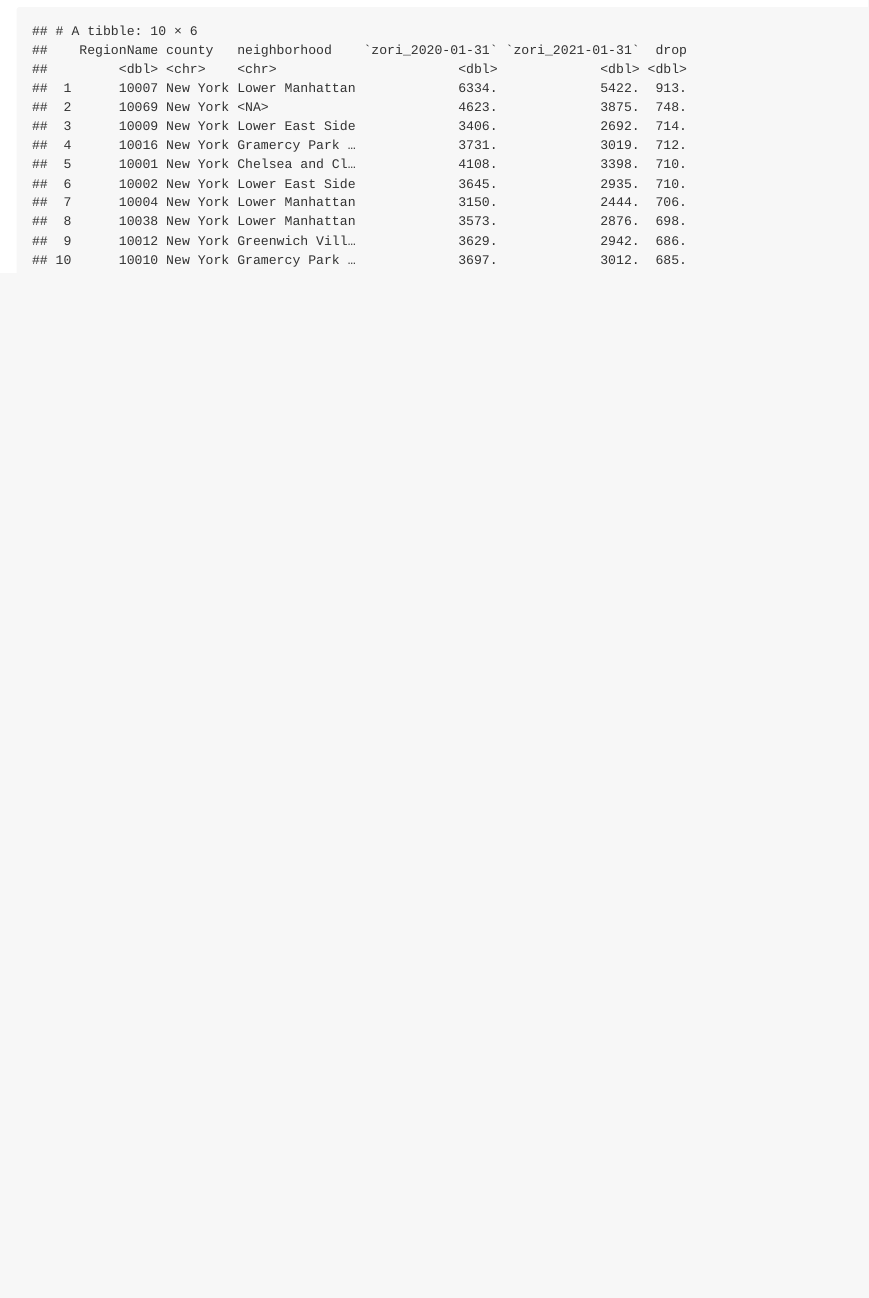
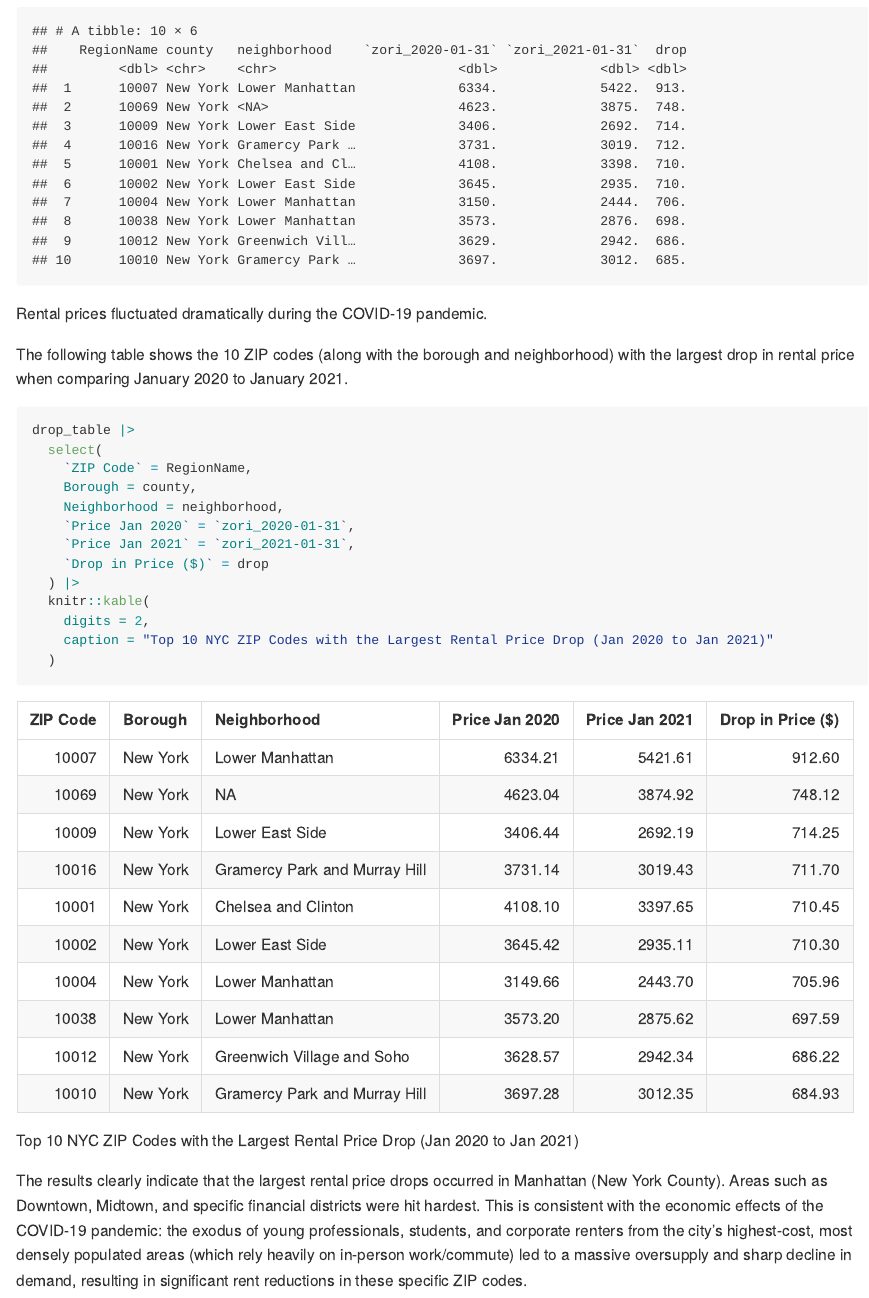
Before and after one commit to XinyinMiao527/p8105_hw2_xm2356, an R Markdown document (p8105_hw2_xm2356.Rmd): the page in a window 1100 px wide, from 9040 px down. The pictures show the output file p8105_hw2_xm2356.md that the author committed with the source, drawn offline in the style of GitHub.

Commit message:
comment on the drop of rental price

````diff
--- a/p8105_hw2_xm2356.Rmd
+++ b/p8105_hw2_xm2356.Rmd
@@ -314,3 +314,26 @@ drop_table <- zillow_df |>
   slice(1:10)
 drop_table
 ```
+
+Rental prices fluctuated dramatically during the COVID-19 pandemic.
+
+The following table shows the 10 ZIP codes (along with the borough and neighborhood) with the largest drop in rental price when comparing January 2020 to January 2021.
+
+```{r}
+
+drop_table |>
+  select(
+    `ZIP Code` = RegionName,
+    Borough = county,
+    Neighborhood = neighborhood,
+    `Price Jan 2020` = `zori_2020-01-31`,
+    `Price Jan 2021` = `zori_2021-01-31`,
+    `Drop in Price ($)` = drop
+  ) |>
+  knitr::kable(
+    digits = 2,
+    caption = "Top 10 NYC ZIP Codes with the Largest Rental Price Drop (Jan 2020 to Jan 2021)"
+  )
+```
+
+The results clearly indicate that the largest rental price drops occurred in Manhattan (New York County). Areas such as Downtown, Midtown, and specific financial districts were hit hardest. This is consistent with the economic effects of the COVID-19 pandemic: the exodus of young professionals, students, and corporate renters from the city's highest-cost, most densely populated areas (which rely heavily on in-person work/commute) led to a massive oversupply and sharp decline in demand, resulting in significant rent reductions in these specific ZIP codes.
````
Also changed, not shown: p8105_hw2_xm2356.md.
